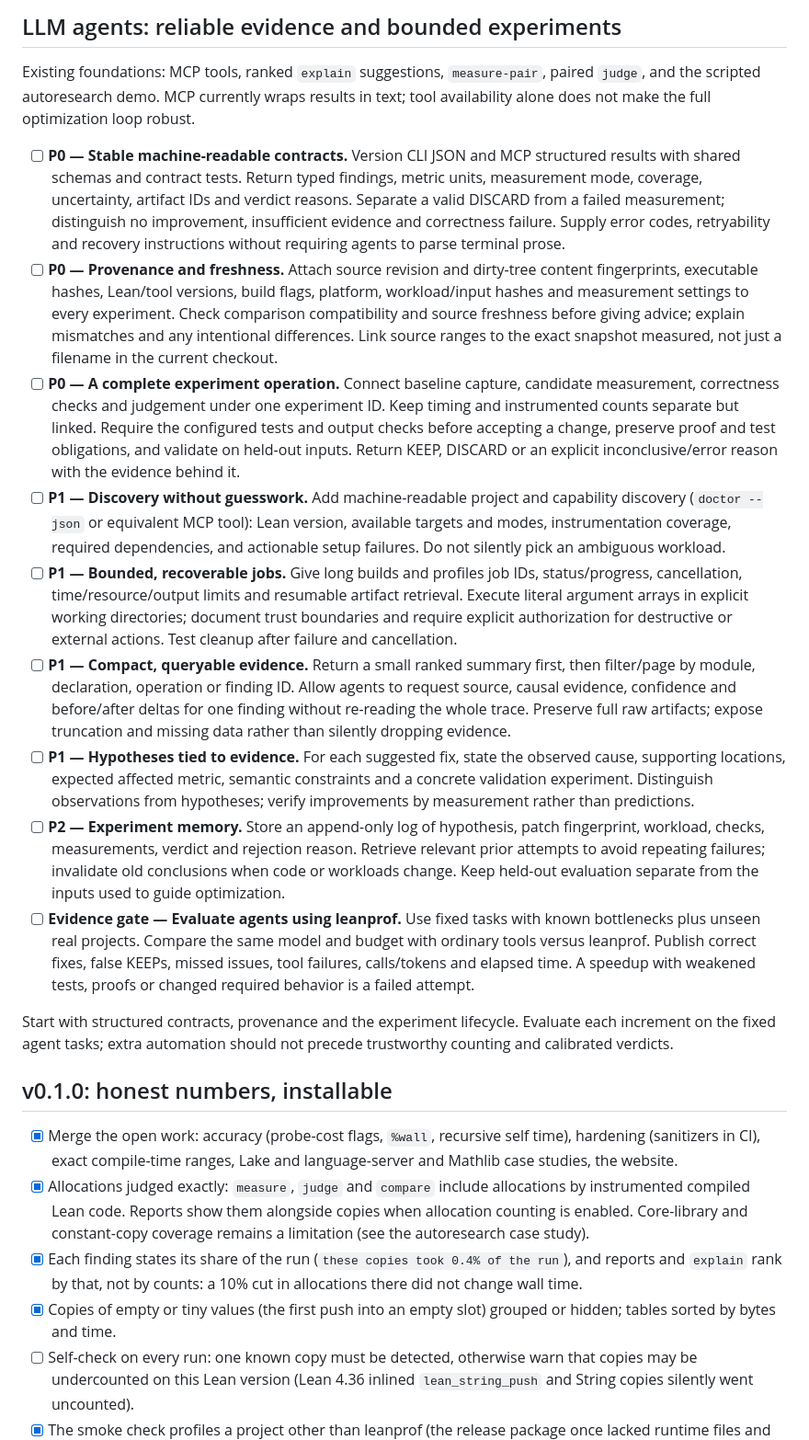
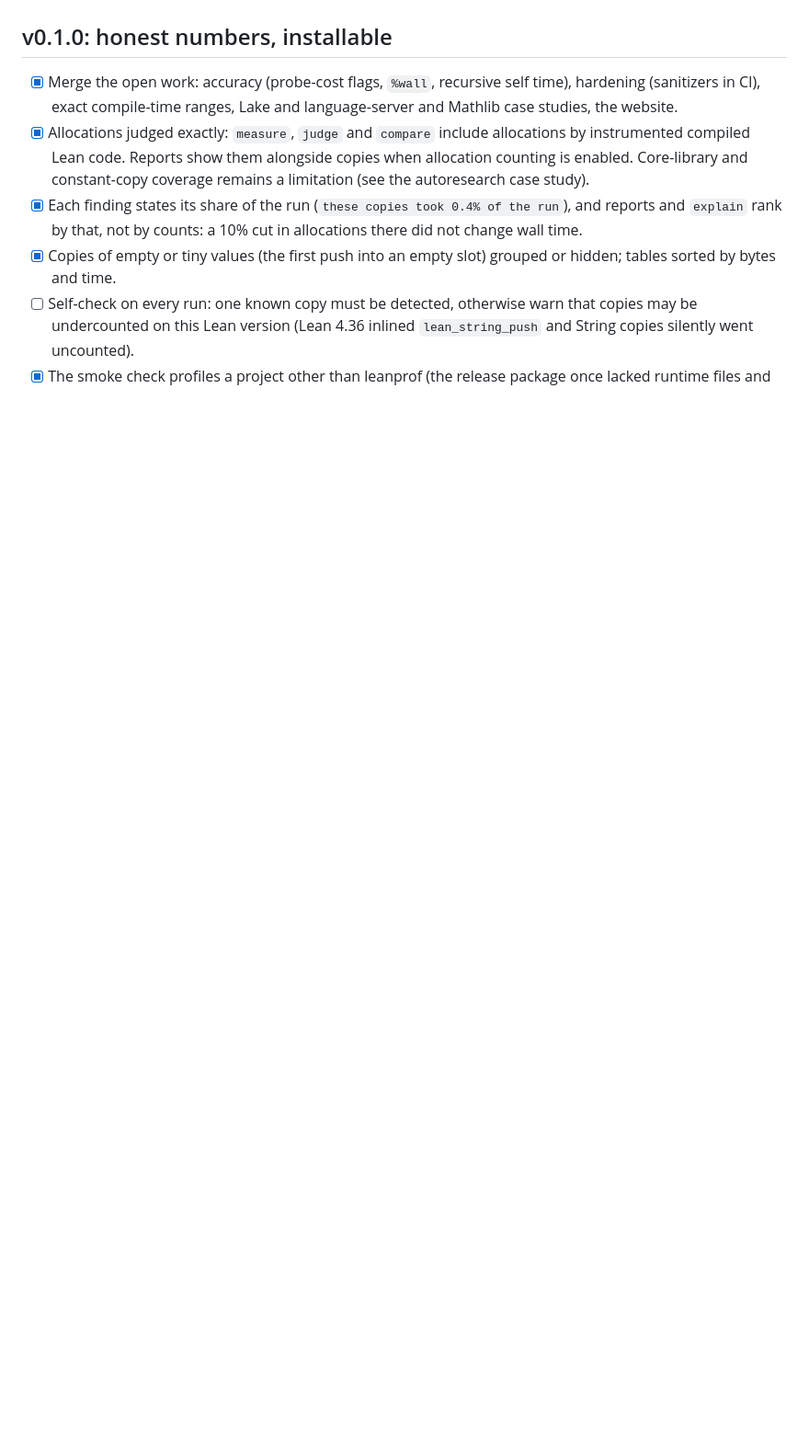
Before and after one commit to unbalancedparentheses/leanprof, a Markdown page: ROADMAP.md, the part around one of its changes. Shown at 92% size. Drawn GitHub-style; blank space fills up the shorter version.

```diff
--- a/ROADMAP.md
+++ b/ROADMAP.md
@@ -55,60 +25,3 @@ unchecked items are planned work, not claims about current capabilities.
-## LLM agents: reliable evidence and bounded experiments
-
-Existing foundations: MCP tools, ranked `explain` suggestions, `measure-pair`,
-paired `judge`, and the scripted autoresearch demo. MCP currently wraps results
-in text; tool availability alone does not make the full optimization loop robust.
-
-- [ ] **P0 — Stable machine-readable contracts.** Version CLI JSON and MCP
-  structured results with shared schemas and contract tests. Return typed
-  findings, metric units, measurement mode, coverage, uncertainty, artifact IDs
-  and verdict reasons. Separate a valid DISCARD from a failed measurement;
-  distinguish no improvement, insufficient evidence and correctness failure.
-  Supply error codes, retryability and recovery instructions without requiring
-  agents to parse terminal prose.
-- [ ] **P0 — Provenance and freshness.** Attach source revision and dirty-tree
-  content fingerprints, executable hashes, Lean/tool versions, build flags,
-  platform, workload/input hashes and measurement settings to every experiment.
-  Check comparison compatibility and source freshness before giving advice;
-  explain mismatches and any intentional differences. Link source ranges to
-  the exact snapshot measured, not just a filename in the current checkout.
-- [ ] **P0 — A complete experiment operation.** Connect baseline capture,
-  candidate measurement, correctness checks and judgement under one experiment
-  ID. Keep timing and instrumented counts separate but linked. Require the
-  configured tests and output checks before accepting a change, preserve proof
-  and test obligations, and validate on held-out inputs. Return KEEP, DISCARD
-  or an explicit inconclusive/error reason with the evidence behind it.
-- [ ] **P1 — Discovery without guesswork.** Add machine-readable project and
-  capability discovery (`doctor --json` or equivalent MCP tool): Lean version,
-  available targets and modes, instrumentation coverage, required dependencies,
-  and actionable setup failures. Do not silently pick an ambiguous workload.
-- [ ] **P1 — Bounded, recoverable jobs.** Give long builds and profiles job IDs,
-  status/progress, cancellation, time/resource/output limits and resumable
-  artifact retrieval. Execute literal argument arrays in explicit working
-  directories; document trust boundaries and require explicit authorization for
-  destructive or external actions. Test cleanup after failure and cancellation.
-- [ ] **P1 — Compact, queryable evidence.** Return a small ranked summary first,
-  then filter/page by module, declaration, operation or finding ID. Allow agents
-  to request source, causal evidence, confidence and before/after deltas for one
-  finding without re-reading the whole trace. Preserve full raw artifacts;
-  expose truncation and missing data rather than silently dropping evidence.
-- [ ] **P1 — Hypotheses tied to evidence.** For each suggested fix, state the
-  observed cause, supporting locations, expected affected metric, semantic
-  constraints and a concrete validation experiment. Distinguish observations
-  from hypotheses; verify improvements by measurement rather than predictions.
-- [ ] **P2 — Experiment memory.** Store an append-only log of hypothesis, patch
-  fingerprint, workload, checks, measurements, verdict and rejection reason.
-  Retrieve relevant prior attempts to avoid repeating failures; invalidate old
-  conclusions when code or workloads change. Keep held-out evaluation separate
-  from the inputs used to guide optimization.
-- [ ] **Evidence gate — Evaluate agents using leanprof.** Use fixed tasks with
-  known bottlenecks plus unseen real projects. Compare the same model and budget
-  with ordinary tools versus leanprof. Publish correct fixes, false KEEPs,
-  missed issues, tool failures, calls/tokens and elapsed time. A speedup with
-  weakened tests, proofs or changed required behavior is a failed attempt.
-
-Start with structured contracts, provenance and the experiment lifecycle.
-Evaluate each increment on the fixed agent tasks; extra automation should not
-precede trustworthy counting and calibrated verdicts.
 
 ## v0.1.0: honest numbers, installable
 
```
Also changed, not shown: other parts of ROADMAP.md (+102 -51 lines).
